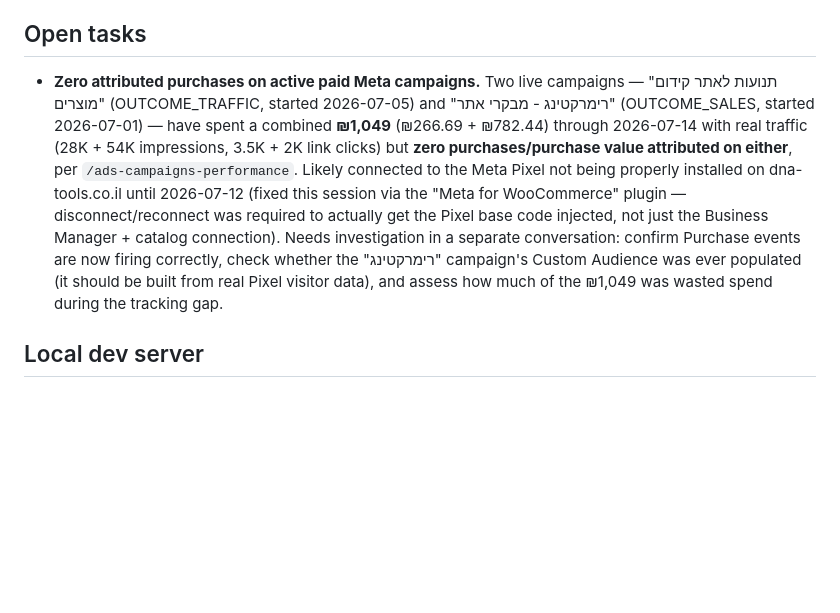
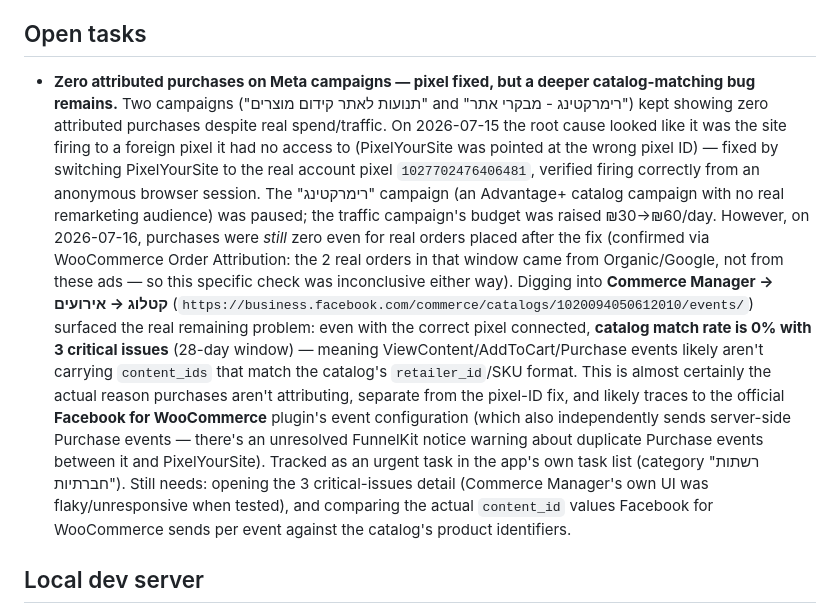
Before and after one commit to avi593/dna-sales-app, a Markdown page: CLAUDE.md, the part around the change. Rendered like a GitHub page; blank space fills up the shorter version.

Commit message:
Update open task: pixel ID fix wasn't the full story — 0% catalog match rate found
Commerce Manager shows the correct pixel connected but 0% catalog match / 3
critical issues, likely explaining continued zero purchase attribution
independent of the pixel-ID swap done 2026-07-15.

Co-Authored-By: Claude Fable 5 <noreply@anthropic.com>

```diff
--- a/CLAUDE.md
+++ b/CLAUDE.md
@@ -61,7 +61,8 @@ Cloud Build for `backend/competitors` takes roughly 1–2 minutes after push; Gi
 
 ## Open tasks
 
-- **Zero attributed purchases on active paid Meta campaigns.** Two live campaigns — "תנועות לאתר קידום מוצרים" (OUTCOME_TRAFFIC, started 2026-07-05) and "רימרקטינג - מבקרי אתר" (OUTCOME_SALES, started 2026-07-01) — have spent a combined **₪1,049** (₪266.69 + ₪782.44) through 2026-07-14 with real traffic (28K + 54K impressions, 3.5K + 2K link clicks) but **zero purchases/purchase value attributed on either**, per `/ads-campaigns-performance`. Likely connected to the Meta Pixel not being properly installed on dna-tools.co.il until 2026-07-12 (fixed this session via the "Meta for WooCommerce" plugin — disconnect/reconnect was required to actually get the Pixel base code injected, not just the Business Manager + catalog connection). Needs investigation in a separate conversation: confirm Purchase events are now firing correctly, check whether the "רימרקטינג" campaign's Custom Audience was ever populated (it should be built from real Pixel visitor data), and assess how much of the ₪1,049 was wasted spend during the tracking gap.
+- **Zero attributed purchases on Meta campaigns — pixel fixed, but a deeper catalog-matching bug remains.** Two campaigns ("תנועות לאתר קידום מוצרים" and "רימרקטינג - מבקרי אתר") kept showing zero attributed purchases despite real spend/traffic. On 2026-07-15 the root cause looked like it was the site firing to a foreign pixel it had no access to (PixelYourSite was pointed at the wrong pixel ID) — fixed by switching PixelYourSite to the real account pixel `1027702476406481`, verified firing correctly from an anonymous browser session. The "רימרקטינג" campaign (an Advantage+ catalog campaign with no real remarketing audience) was paused; the traffic campaign's budget was raised ₪30→₪60/day.
+  However, on 2026-07-16, purchases were *still* zero even for real orders placed after the fix (confirmed via WooCommerce Order Attribution: the 2 real orders in that window came from Organic/Google, not from these ads — so this specific check was inconclusive either way). Digging into **Commerce Manager → קטלוג → אירועים** (`https://business.facebook.com/commerce/catalogs/1020094050612010/events/`) surfaced the real remaining problem: even with the correct pixel connected, **catalog match rate is 0% with 3 critical issues** (28-day window) — meaning ViewContent/AddToCart/Purchase events likely aren't carrying `content_ids` that match the catalog's `retailer_id`/SKU format. This is almost certainly the actual reason purchases aren't attributing, separate from the pixel-ID fix, and likely traces to the official **Facebook for WooCommerce** plugin's event configuration (which also independently sends server-side Purchase events — there's an unresolved FunnelKit notice warning about duplicate Purchase events between it and PixelYourSite). Tracked as an urgent task in the app's own task list (category "רשתות חברתיות"). Still needs: opening the 3 critical-issues detail (Commerce Manager's own UI was flaky/unresponsive when tested), and comparing the actual `content_id` values Facebook for WooCommerce sends per event against the catalog's product identifiers.
 
 ## Local dev server
 
```
